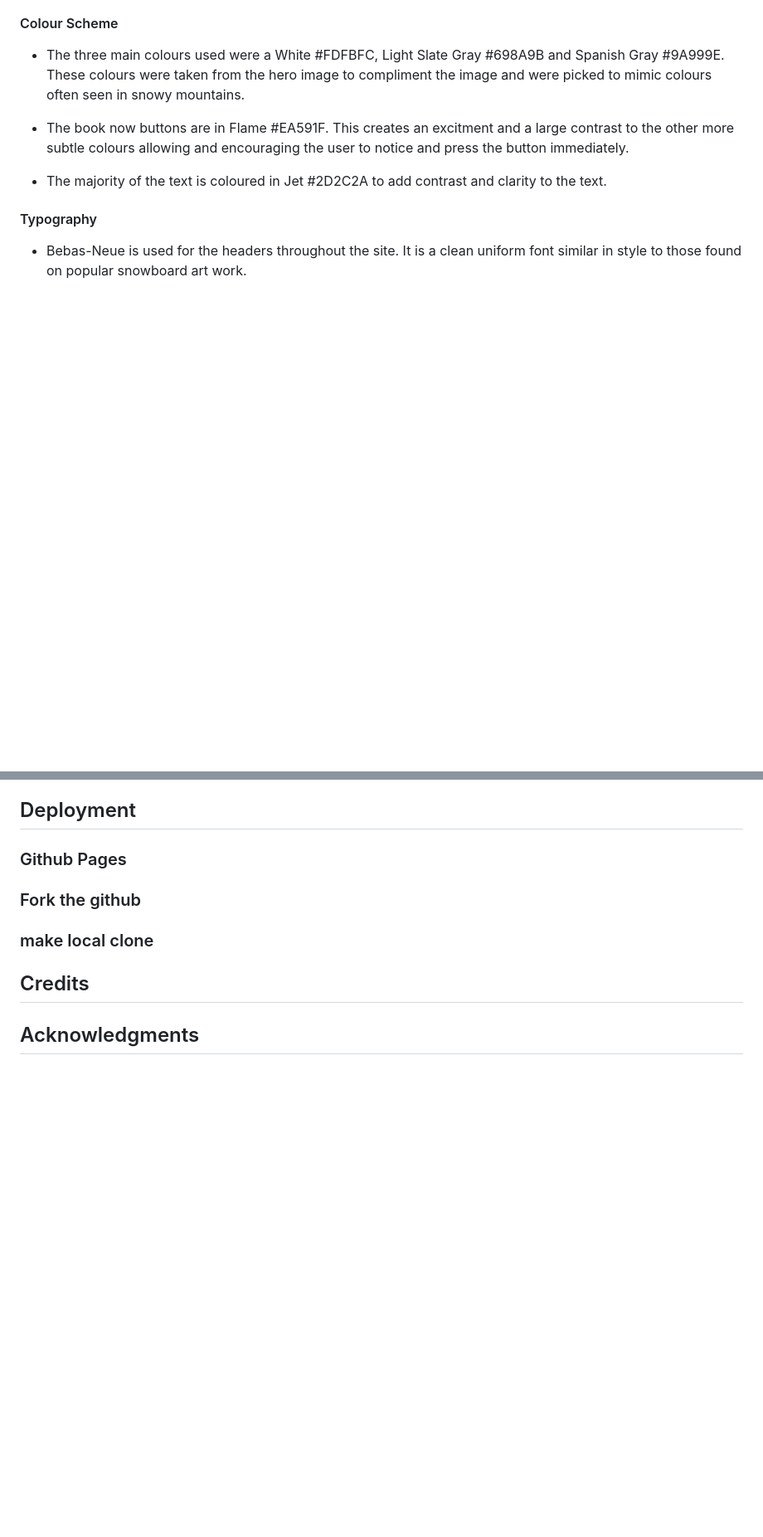
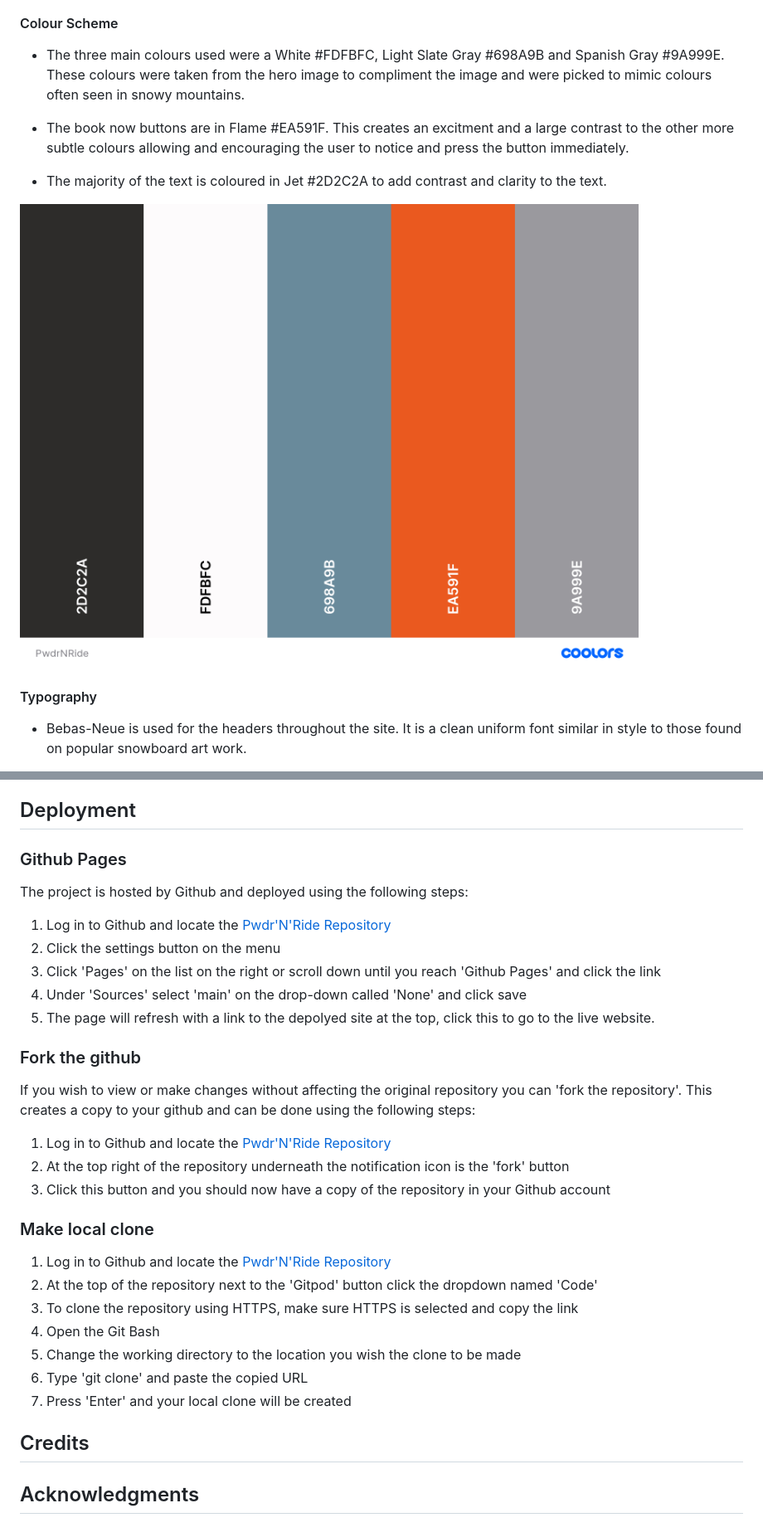
Before and after one commit to tdawes93/pwdr-n-ride, a Markdown page: README.md, 2 parts joined by grey strips. Shown: that part at 83% size. Drawn GitHub-style; pictures changed too: assets/readme.md-images/PwdrNRide_colourpalette.png (added); blank space fills up the shorter version.

Commit message:
Add depolyment to readme.md file

```diff
--- a/README.md
+++ b/README.md
@@ -52,6 +52,8 @@ The live website can be found here (link to site)
 - The book now buttons are in Flame #EA591F. This creates an excitment and a large contrast to the other more subtle colours allowing and encouraging the user to notice and press the button immediately.
 
 - The majority of the text is coloured in Jet #2D2C2A to add contrast and clarity to the text.
+
+![Colour Scheme](/assets/readme.md-images/PwdrNRide_colourpalette.png)
 
 #### Typography
 
@@ -209,9 +212,31 @@ As this is a front-end site made solely from HTML and CSS the booking form and n
 
 ### Github Pages
 
+The project is hosted by Github and deployed using the following steps:
+
+1. Log in to Github and locate the [Pwdr'N'Ride Repository](https://github.com/tdawes93/pwdr-n-ride)
+2. Click the settings button on the menu
+3. Click 'Pages' on the list on the right or scroll down until you reach 'Github Pages' and click the link
+4. Under 'Sources' select 'main' on the drop-down called 'None' and click save
+5. The page will refresh with a link to the depolyed site at the top, click this to go to the live website.
+
 ### Fork the github
 
-### make local clone
+If you wish to view or make changes without affecting the original repository you can 'fork the repository'. This creates a copy to your github and can be done using the following steps:
+
+1. Log in to Github and locate the [Pwdr'N'Ride Repository](https://github.com/tdawes93/pwdr-n-ride)
+2. At the top right of the repository underneath the notification icon is the 'fork' button
+3. Click this button and you should now have a copy of the repository in your Github account
+
+### Make local clone
+
+1. Log in to Github and locate the [Pwdr'N'Ride Repository](https://github.com/tdawes93/pwdr-n-ride)
+2. At the top of the repository next to the 'Gitpod' button click the dropdown named 'Code'
+3. To clone the repository using HTTPS, make sure HTTPS is selected and copy the link
+4. Open the Git Bash
+5. Change the working directory to the location you wish the clone to be made
+6. Type 'git clone' and paste the copied URL
+7. Press 'Enter' and your local clone will be created
 
 ## Credits
 
```
Also changed, not shown: other parts of README.md (+2 -1 lines), 1 other file.
